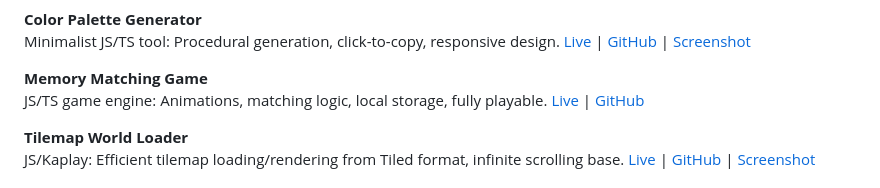
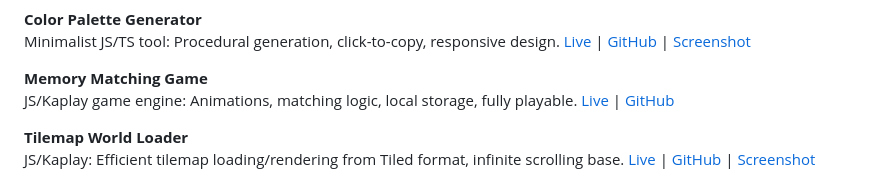
Before and after one commit to lunardoesdev/portfolio, a Markdown page: readme.md, the part around the change. GitHub-like rendering.

Commit message:
upd readme

```diff
--- a/readme.md
+++ b/readme.md
@@ -37,7 +37,7 @@ Minimalist JS/TS tool: Procedural generation, click-to-copy, responsive design.
 
 
 **Memory Matching Game**
-JS/TS game engine: Animations, matching logic, local storage, fully playable.
+JS/Kaplay game engine: Animations, matching logic, local storage, fully playable.
 [Live](https://lunardoesdev.github.io/matchmem/site/) | [GitHub](https://github.com/lunardoesdev/matchmem)
 
 **Tilemap World Loader**
```
